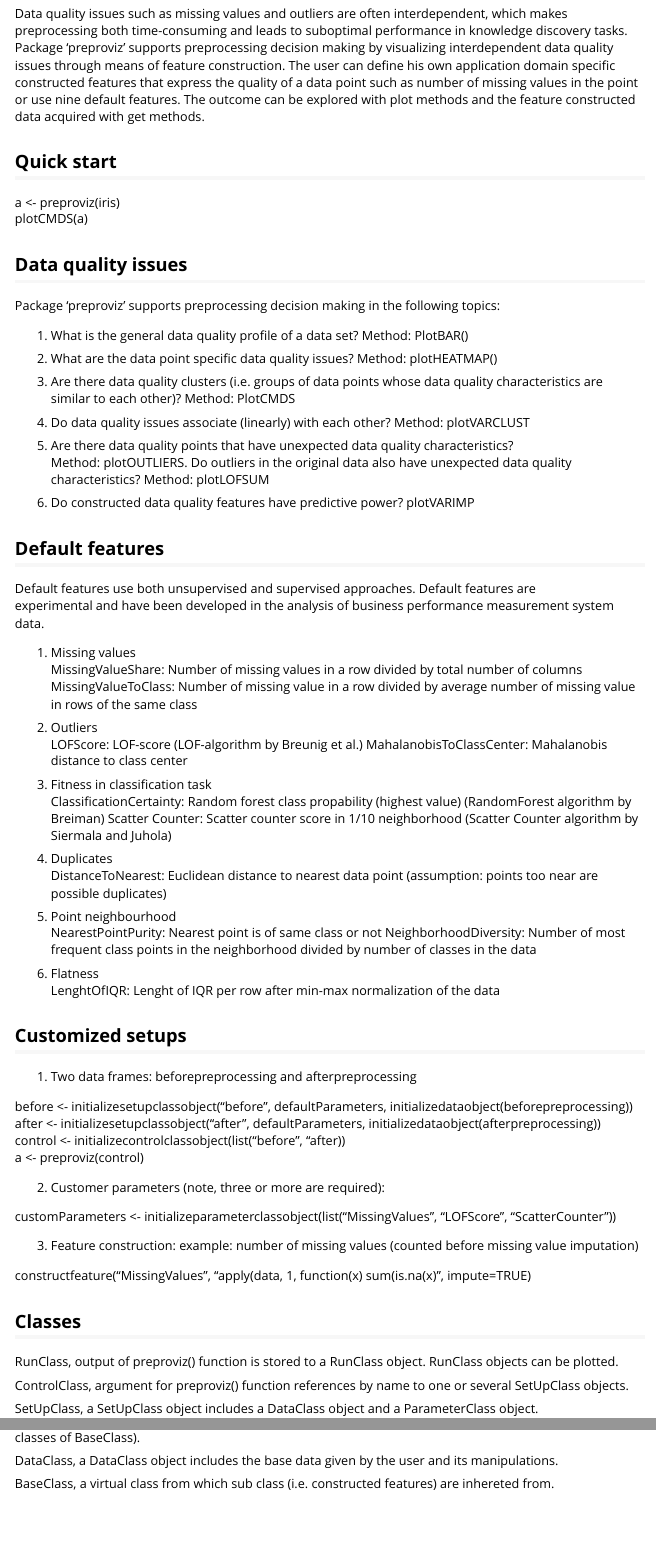
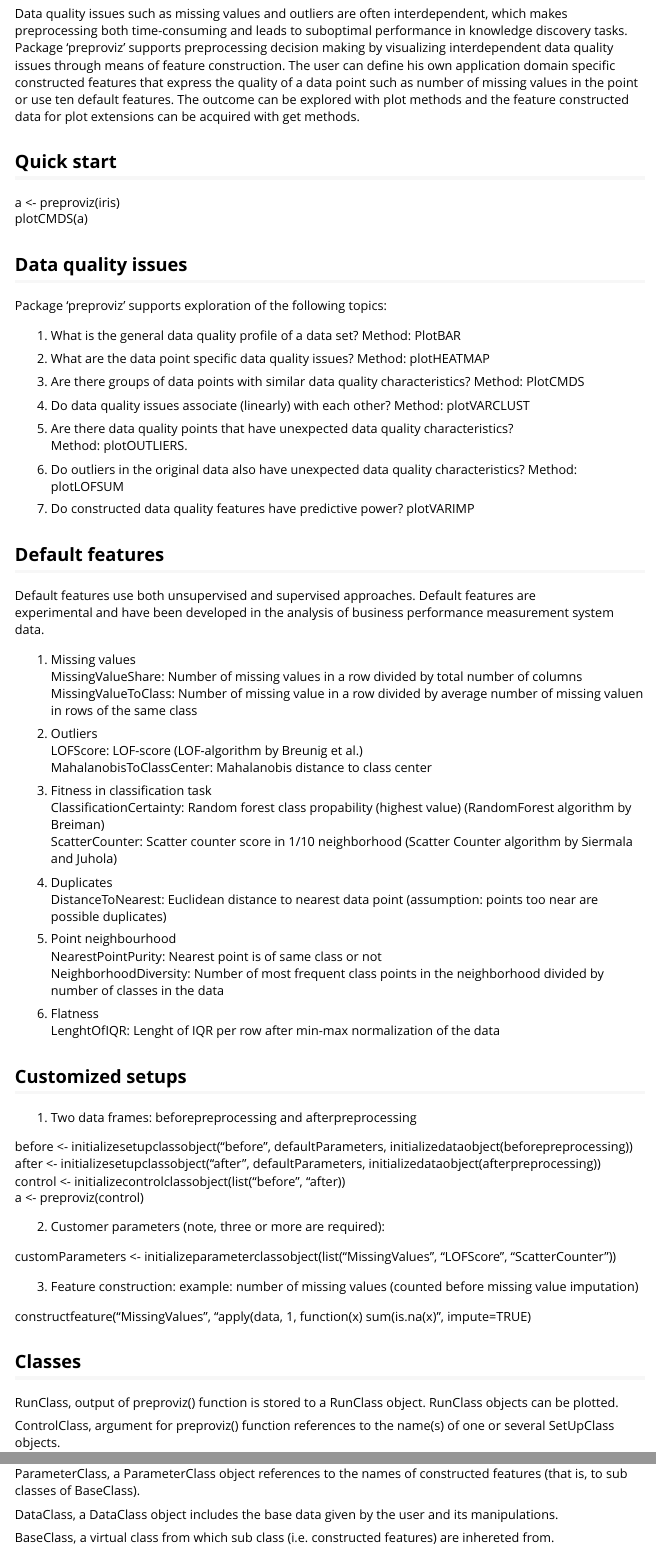
Before and after one commit to mvattulainen/preproviz, an R Markdown document (vignettes/preproviz.Rmd): the page in a window 1100 px wide, from 230 px down, and a second part further down, joined at a grey line. Rendered offline with R 4.5, knitr and Pandoc, with nearby package versions.

Commit message:
Vignette fixes 2

```diff
--- a/vignettes/preproviz.Rmd
+++ b/vignettes/preproviz.Rmd
@@ -4,7 +4,7 @@ author: "Markus Vattulainen"
 date: "`r Sys.Date()`"
 output: rmarkdown::html_vignette
 vignette: >
-  %\VignetteIndexEntry{preproviz package: Tools for Visualization of Interdependent Data Quality Issues for Faster
+  %\VignetteIndexEntry{preproviz: Tools for Visualization of Interdependent Data Quality Issues for Faster
     and More Effective Preprocessing}
   %\VignetteEngine{knitr::rmarkdown}
   %\VignetteEncoding{UTF-8}
@@ -16,8 +16,9 @@ in knowledge discovery tasks. Package 'preproviz' supports preprocessing decisio
 making by visualizing interdependent data quality issues through means of feature
 construction. The user can define his own application domain specific constructed
 features that express the quality of a data point such as number of missing values
-in the point or use nine default features. The outcome can be explored with plot
-methods and the feature constructed data acquired with get methods.
+in the point or use ten default features. The outcome can be explored with plot
+methods and the feature constructed data for plot extensions can be acquired with
+get methods.
 
 ## Quick start
 
@@ -26,21 +27,21 @@ plotCMDS(a)
 
 ## Data quality issues
 
-Package 'preproviz' supports preprocessing decision making in the following topics:
+Package 'preproviz' supports exploration of the following topics:
 
-1. What is the general data quality profile of a data set? Method: PlotBAR()
+1. What is the general data quality profile of a data set? Method: PlotBAR
 
-2. What are the data point specific data quality issues? Method: plotHEATMAP()
+2. What are the data point specific data quality issues? Method: plotHEATMAP
 
-3. Are there data quality clusters (i.e. groups of data points whose data quality
-characteristics are similar to each other)? Method: PlotCMDS
+3. Are there groups of data points with similar data quality characteristics? Method: PlotCMDS
 
 4. Do data quality issues associate (linearly) with each other? Method: plotVARCLUST
+5. Are there data quality points that have unexpected data quality characteristics?
+Method: plotOUTLIERS.
 
-5. Are there data quality points that have unexpected data quality characteristics?
-Method: plotOUTLIERS. Do outliers in the original data also have unexpected data quality characteristics? Method: plotLOFSUM
+6. Do outliers in the original data also have unexpected data quality characteristics? Method: plotLOFSUM
 
-6. Do constructed data quality features have predictive power? plotVARIMP
+7. Do constructed data quality features have predictive power? plotVARIMP
 
 ## Default features
 
@@ -50,7 +51,7 @@ system data.
 
 1. Missing values
 MissingValueShare: Number of missing values in a row divided by total number of columns
-MissingValueToClass: Number of missing value in a row divided by average number of missing value in rows of the same class
+MissingValueToClass: Number of missing value in a row divided by average number of missing valuen in rows of the same class
 
 2. Outliers
 LOFScore: LOF-score (LOF-algorithm by Breunig et al.)
@@ -58,7 +59,7 @@ MahalanobisToClassCenter: Mahalanobis distance to class center
 
 3. Fitness in classification task
 ClassificationCertainty: Random forest class propability (highest value) (RandomForest algorithm by Breiman)
-Scatter Counter: Scatter counter score in 1/10 neighborhood (Scatter Counter algorithm by Siermala and Juhola)
+ScatterCounter: Scatter counter score in 1/10 neighborhood (Scatter Counter algorithm by Siermala and Juhola)
 
 4. Duplicates
 DistanceToNearest: Euclidean distance to nearest data point (assumption: points too near are possible duplicates)
@@ -91,7 +92,7 @@ constructfeature("MissingValues", "apply(data, 1, function(x) sum(is.na(x)", imp
 
 RunClass, output of preproviz() function is stored to a RunClass object. RunClass objects can be plotted.
 
-ControlClass, argument for preproviz() function references by name to one or several SetUpClass objects.
+ControlClass, argument for preproviz() function references to the name(s) of one or several SetUpClass objects.
 
 SetUpClass, a SetUpClass object includes a DataClass object and a ParameterClass object.
 
```
Also changed, not shown: vignettes/preproviz.html, vignettes/preproviz.Rmd (8 more changed lines).
